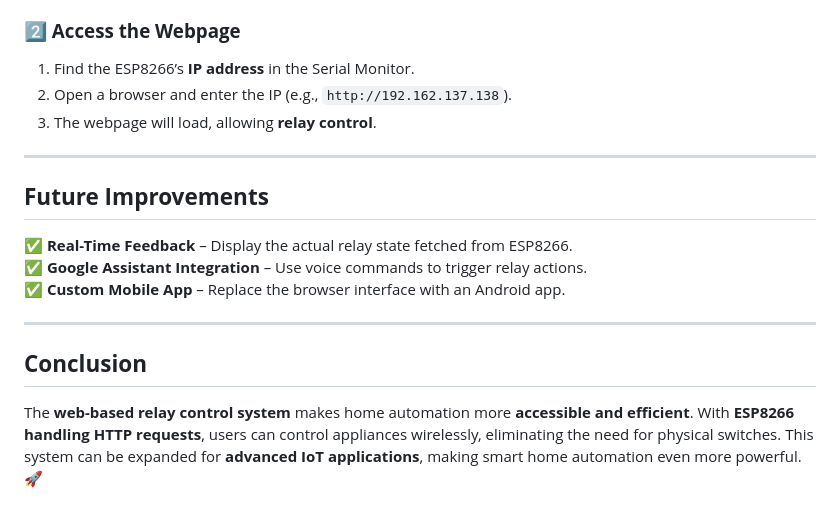
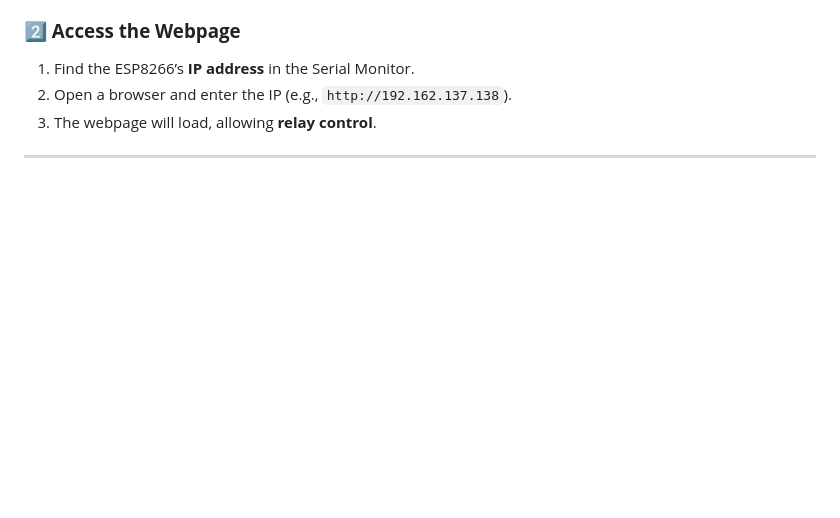
Before and after one commit to harshverma27/Home-Automation, a Markdown page: Website (Optional)/readme.md, the part around the change. Drawn GitHub-style; blank space fills up the shorter version.

```diff
--- a/Website (Optional)/readme.md
+++ b/Website (Optional)/readme.md
@@ -81,13 +81,3 @@ The ESP8266 **reads the URL parameters** (`relayX/on` or `relayX/off`) and toggl
 3. The webpage will load, allowing **relay control**.
 
 ---
-
-## **Future Improvements**
-✅ **Real-Time Feedback** – Display the actual relay state fetched from ESP8266.
-✅ **Google Assistant Integration** – Use voice commands to trigger relay actions.
-✅ **Custom Mobile App** – Replace the browser interface with an Android app.
-
----
-
-## **Conclusion**
-The **web-based relay control system** makes home automation more **accessible and efficient**. With **ESP8266 handling HTTP requests**, users can control appliances wirelessly, eliminating the need for physical switches. This system can be expanded for **advanced IoT applications**, making smart home automation even more powerful. 🚀
```
